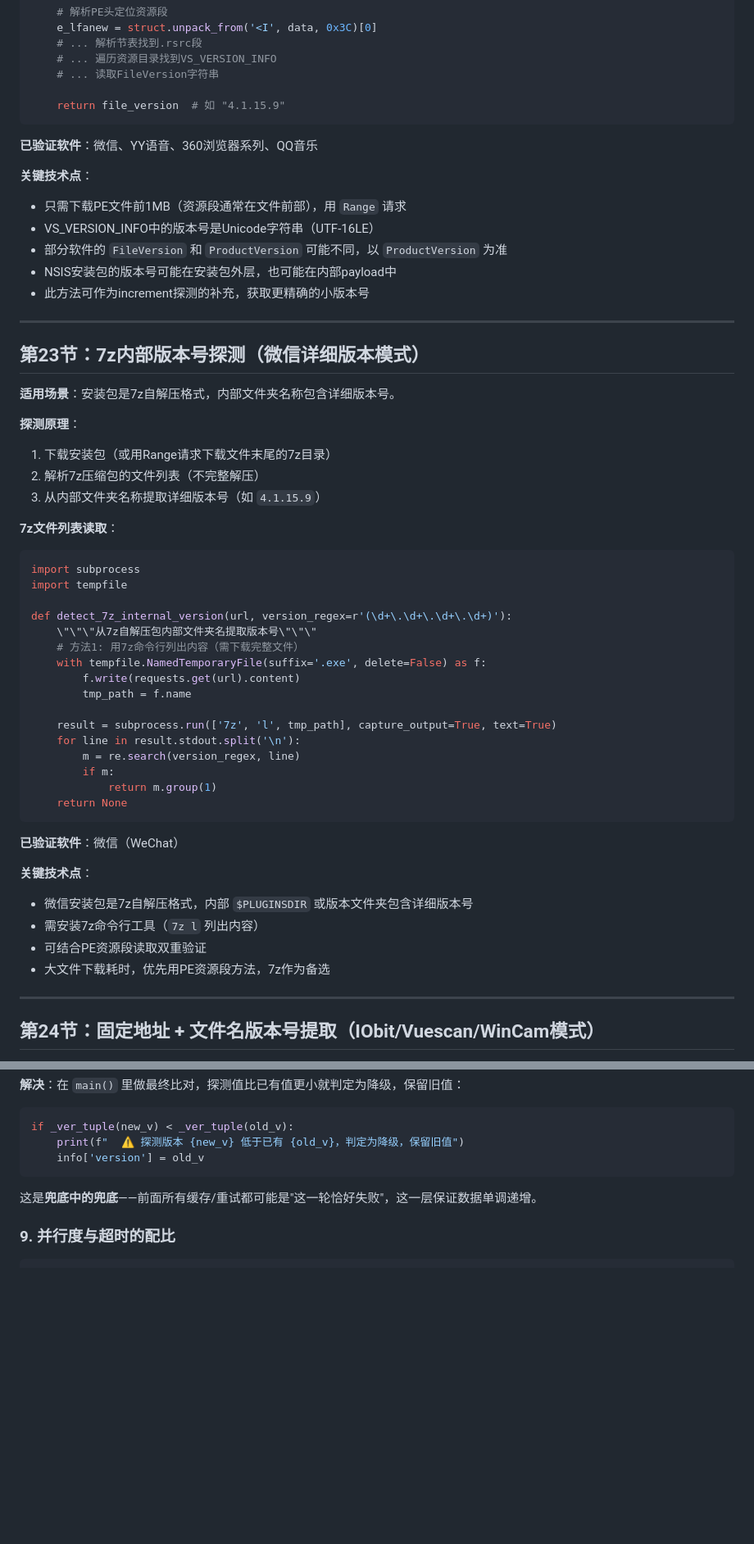
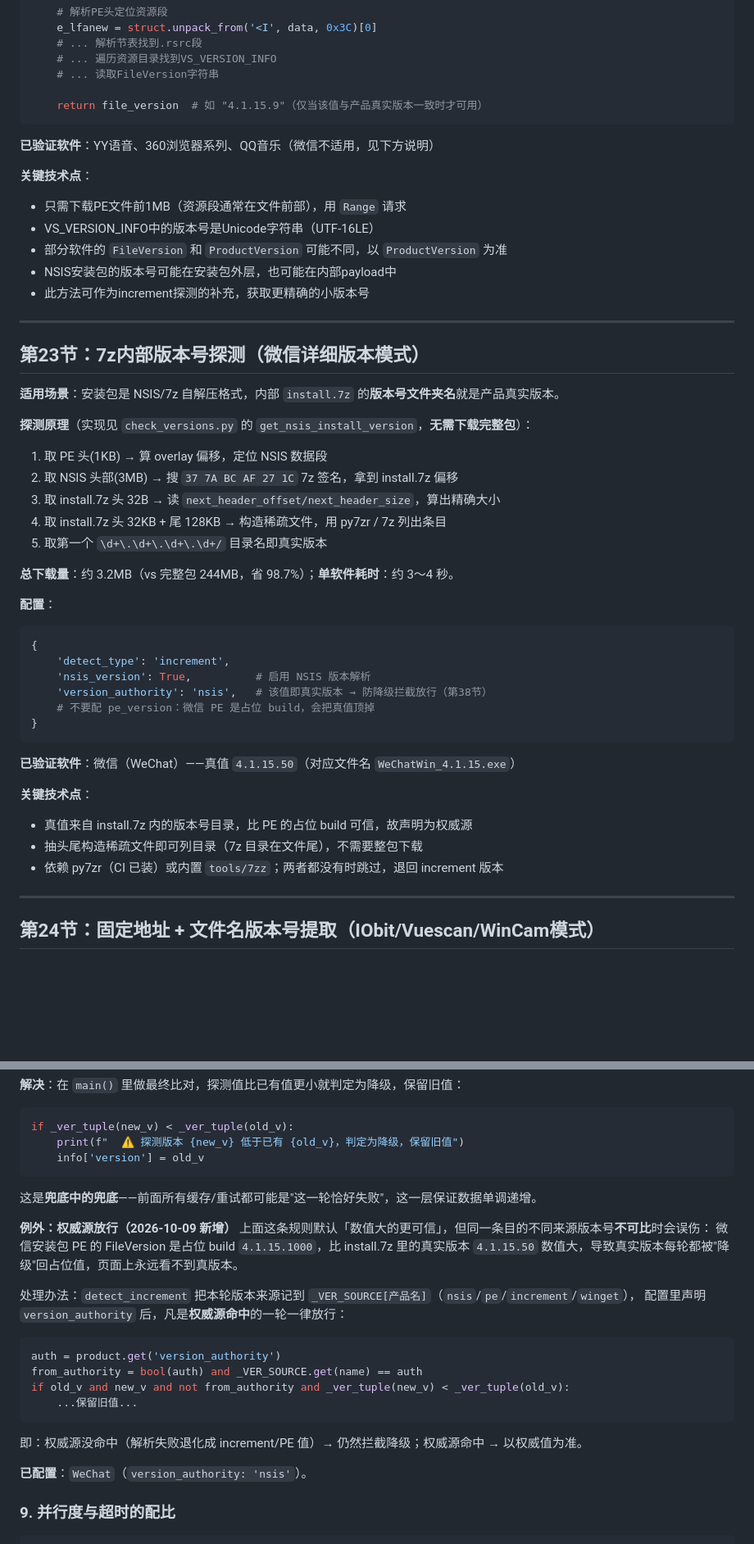
Before and after one commit to 423down-links/softofficelink, a Markdown page: DETECTION_GUIDE.md, 2 parts joined by grey strips. Shown at 82% size. Rendered like a GitHub page; blank space fills up the shorter version.

Commit message:
docs: 更新微信明细版本探测说明（NSIS 权威源 + 防降级放行）
- §8/§23：NSIS 探测补齐实现细节、耗时(3~4s)、version_authority 用法
- §22：PE 模式移除微信并标注反例（PE 是占位 build 4.1.15.1000）
- 第38节「防版本降级拦截」：新增权威源放行例外说明
- 决策树/速查表/效率表：微信示例版本 4.1.15.9 -> 4.1.15.50

````diff
--- a/DETECTION_GUIDE.md
+++ b/DETECTION_GUIDE.md
@@ -952,10 +963,10 @@ def read_pe_version(filepath_or_url, max_read=1024*1024):
     # ... 遍历资源目录找到VS_VERSION_INFO
     # ... 读取FileVersion字符串
 
-    return file_version  # 如 "4.1.15.9"
-```
-
-**已验证软件**：微信、YY语音、360浏览器系列、QQ音乐
+    return file_version  # 如 "4.1.15.9"（仅当该值与产品真实版本一致时才可用）
+```
+
+**已验证软件**：YY语音、360浏览器系列、QQ音乐（微信不适用，见下方说明）
 
 **关键技术点**：
 - 只需下载PE文件前1MB（资源段通常在文件前部），用 `Range` 请求
@@ -968,40 +979,33 @@ def read_pe_version(filepath_or_url, max_read=1024*1024):
 
 ## 第23节：7z内部版本号探测（微信详细版本模式）
 
-**适用场景**：安装包是7z自解压格式，内部文件夹名称包含详细版本号。
-
-**探测原理**：
-1. 下载安装包（或用Range请求下载文件末尾的7z目录）
-2. 解析7z压缩包的文件列表（不完整解压）
-3. 从内部文件夹名称提取详细版本号（如 `4.1.15.9`）
-
-**7z文件列表读取**：
-```python
-import subprocess
-import tempfile
-
-def detect_7z_internal_version(url, version_regex=r'(\d+\.\d+\.\d+\.\d+)'):
-    \"\"\"从7z自解压包内部文件夹名提取版本号\"\"\"
-    # 方法1: 用7z命令行列出内容（需下载完整文件）
-    with tempfile.NamedTemporaryFile(suffix='.exe', delete=False) as f:
-        f.write(requests.get(url).content)
-        tmp_path = f.name
-
-    result = subprocess.run(['7z', 'l', tmp_path], capture_output=True, text=True)
-    for line in result.stdout.split('\n'):
-        m = re.search(version_regex, line)
-        if m:
-            return m.group(1)
-    return None
-```
-
-**已验证软件**：微信（WeChat）
+**适用场景**：安装包是 NSIS/7z 自解压格式，内部 `install.7z` 的**版本号文件夹名**就是产品真实版本。
+
+**探测原理**（实现见 `check_versions.py` 的 `get_nsis_install_version`，**无需下载完整包**）：
+1. 取 PE 头(1KB) → 算 overlay 偏移，定位 NSIS 数据段
+2. 取 NSIS 头部(3MB) → 搜 `37 7A BC AF 27 1C` 7z 签名，拿到 install.7z 偏移
+3. 取 install.7z 头 32B → 读 `next_header_offset/next_header_size`，算出精确大小
+4. 取 install.7z 头 32KB + 尾 128KB → 构造稀疏文件，用 py7zr / 7z 列出条目
+5. 取第一个 `\d+\.\d+\.\d+\.\d+/` 目录名即真实版本
+
+**总下载量**：约 3.2MB（vs 完整包 244MB，省 98.7%）；**单软件耗时**：约 3～4 秒。
+
+**配置**：
+```python
+{
+    'detect_type': 'increment',
+    'nsis_version': True,          # 启用 NSIS 版本解析
+    'version_authority': 'nsis',   # 该值即真实版本 → 防降级拦截放行（第38节）
+    # 不要配 pe_version：微信 PE 是占位 build，会把真值顶掉
+}
+```
+
+**已验证软件**：微信（WeChat）——真值 `4.1.15.50`（对应文件名 `WeChatWin_4.1.15.exe`）
 
 **关键技术点**：
-- 微信安装包是7z自解压格式，内部 `$PLUGINSDIR` 或版本文件夹包含详细版本号
-- 需安装7z命令行工具（`7z l` 列出内容）
-- 可结合PE资源段读取双重验证
-- 大文件下载耗时，优先用PE资源段方法，7z作为备选
+- 真值来自 install.7z 内的版本号目录，比 PE 的占位 build 可信，故声明为权威源
+- 抽头尾构造稀疏文件即可列目录（7z 目录在文件尾），不需要整包下载
+- 依赖 py7zr（CI 已装）或内置 `tools/7zz`；两者都没有时跳过，退回 increment 版本
 
 ---
 
@@ -1692,6 +1697,24 @@ if _ver_tuple(new_v) < _ver_tuple(old_v):
     info['version'] = old_v
 ```
 这是**兜底中的兜底**——前面所有缓存/重试都可能是"这一轮恰好失败"，这一层保证数据单调递增。
+
+**例外：权威源放行（2026-10-09 新增）**
+上面这条规则默认「数值大的更可信」，但同一条目的不同来源版本号**不可比**时会误伤：
+微信安装包 PE 的 FileVersion 是占位 build `4.1.15.1000`，比 install.7z 里的真实版本
+`4.1.15.50` 数值大，导致真实版本每轮都被"降级"回占位值，页面上永远看不到真版本。
+
+处理办法：`detect_increment` 把本轮版本来源记到 `_VER_SOURCE[产品名]`（`nsis`/`pe`/`increment`/`winget`），
+配置里声明 `version_authority` 后，凡是**权威源命中**的一轮一律放行：
+
+```python
+auth = product.get('version_authority')
+from_authority = bool(auth) and _VER_SOURCE.get(name) == auth
+if old_v and new_v and not from_authority and _ver_tuple(new_v) < _ver_tuple(old_v):
+    ...保留旧值...
+```
+即：权威源没命中（解析失败退化成 increment/PE 值）→ 仍然拦截降级；权威源命中 → 以权威值为准。
+
+**已配置**：`WeChat`（`version_authority: 'nsis'`）。
 
 ### 9. 并行度与超时的配比
 
````
Also changed, not shown: other parts of DETECTION_GUIDE.md (+23 -11 lines).
